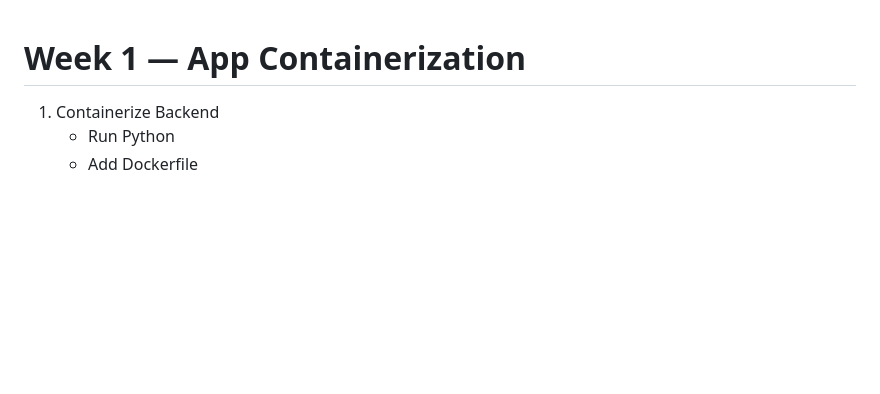
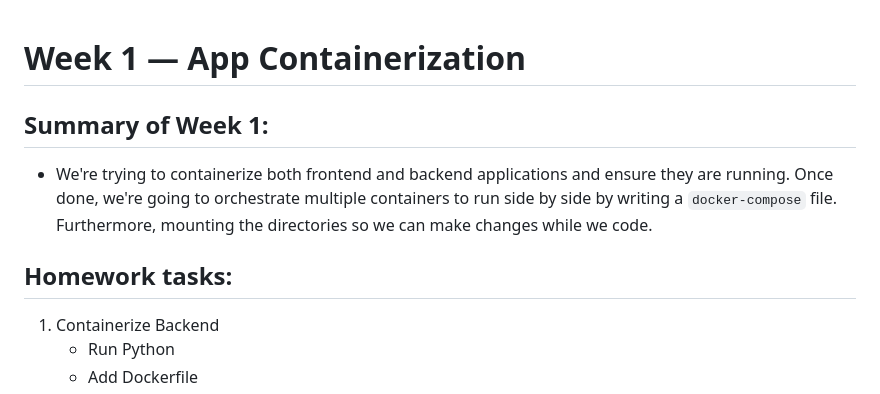
Before and after one commit to kriteja/aws-bootcamp-cruddur-2023, a Markdown page: journal/week1.md, the part around the change. GitHub-like rendering; blank space fills up the shorter version.

```diff
--- a/journal/week1.md
+++ b/journal/week1.md
@@ -1,5 +1,9 @@
 # Week 1 — App Containerization
 
+## Summary of Week 1:
+-  We're trying to containerize both frontend and backend applications and ensure they are running. Once done, we're going to orchestrate multiple containers to run side by side by writing a `docker-compose` file. Furthermore, mounting the directories so we can make changes while we code.
+
+## Homework tasks:
 1. Containerize Backend
    - Run Python
    - Add Dockerfile
```
